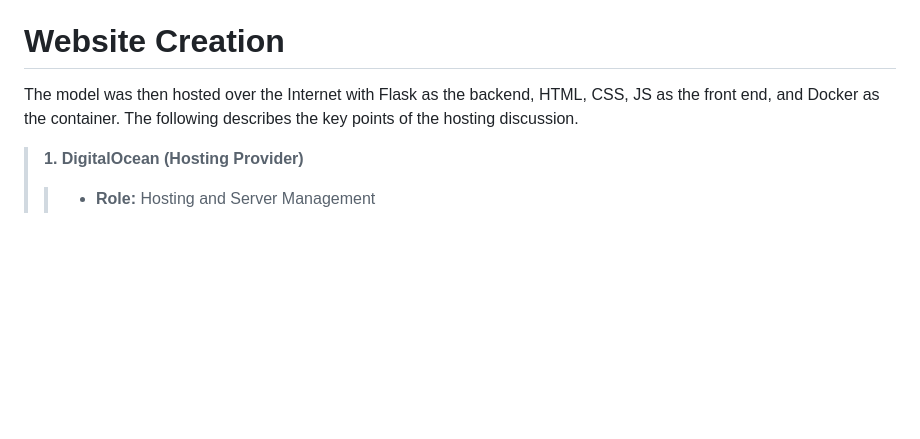
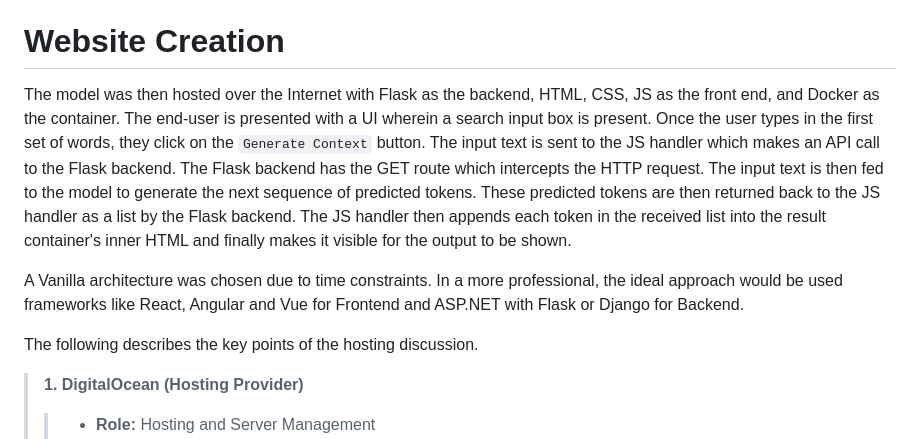
Before and after one commit to st125052/a2-nlp-language-model-st125052, a Markdown page: README.md, the part around the change. Rendered like a GitHub page; blank space fills up the shorter version.

Commit message:
FInalize ReadMe

```diff
--- a/README.md
+++ b/README.md
@@ -52,7 +52,11 @@ The LSMT DL model was chosen for deployment.
 > The pickled model was saved using a .pkl extension to be used later in a web-based application
 
 # Website Creation
-The model was then hosted over the Internet with Flask as the backend, HTML, CSS, JS as the front end, and Docker as the container. The following describes the key points of the hosting discussion.
+The model was then hosted over the Internet with Flask as the backend, HTML, CSS, JS as the front end, and Docker as the container. The end-user is presented with a UI wherein a search input box is present. Once the user types in the first set of words, they click on the `Generate Context` button. The input text is sent to the JS handler which makes an API call to the Flask backend. The Flask backend has the GET route which intercepts the HTTP request. The input text is then fed to the model to generate the next sequence of predicted tokens. These predicted tokens are then returned back to the JS handler as a list by the Flask backend. The JS handler then appends each token in the received list into the result container's inner HTML and finally makes it visible for the output to be shown.
+
+A Vanilla architecture was chosen due to time constraints. In a more professional, the ideal approach would be used frameworks like React, Angular and Vue for Frontend and ASP.NET with Flask or Django for Backend.
+
+The following describes the key points of the hosting discussion.
 > **1. DigitalOcean (Hosting Provider)**
 >
 >> - **Role:** Hosting and Server Management
```
